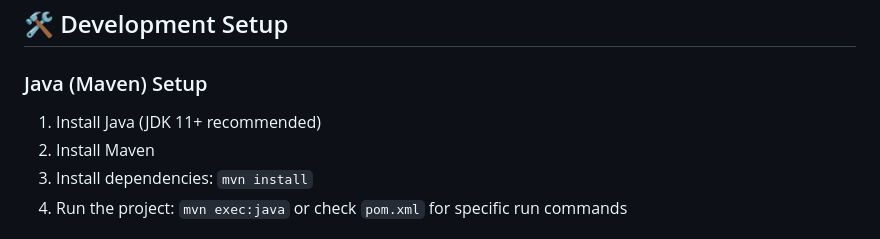
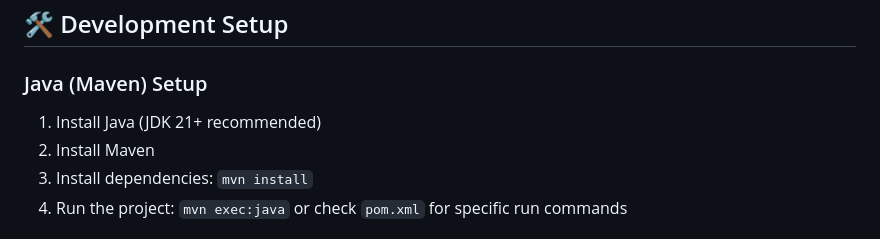
Before and after one commit to sunnybharti072006/BitStream, a Markdown page: README.md, the part around the change. GitHub-like rendering.

Commit message:
Update Java version recommendation to JDK 21

```diff
--- a/README.md
+++ b/README.md
@@ -90,7 +90,7 @@ spring-boot-starter-data-jpa: 3.2.4
 ## 🛠️ Development Setup
 
 ### Java (Maven) Setup
-1. Install Java (JDK 11+ recommended)
+1. Install Java (JDK 21+ recommended)
 2. Install Maven
 3. Install dependencies: `mvn install`
 4. Run the project: `mvn exec:java` or check `pom.xml` for specific run commands
```
